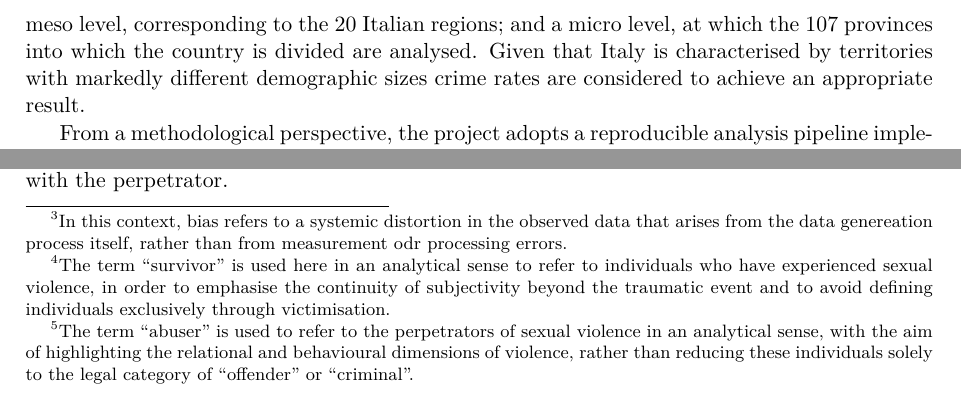
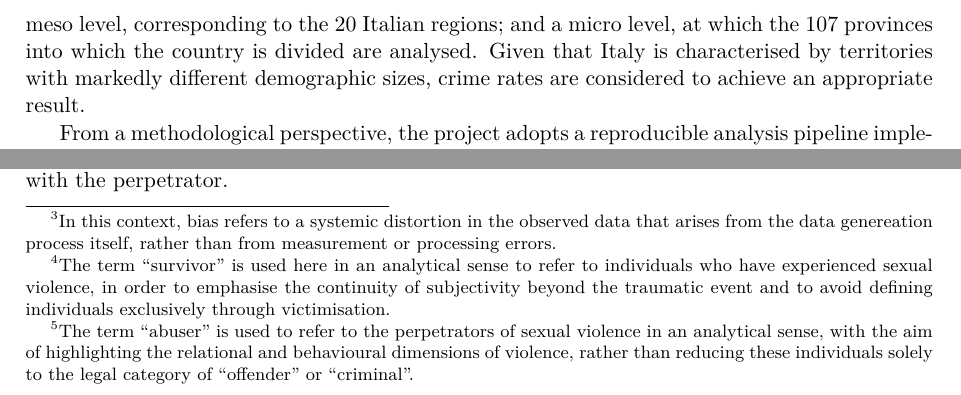
Before and after one commit to brunelliMichele/COVID-19_crime_analysis, a LaTeX paper (report/main.tex, which reads report/sections/data.tex, report/sections/introduction.tex): two parts of pages 2 and 3 of 14, joined at a grey line, cut so that both start at the same text. Compiled offline with pdfLaTeX.

Commit message:
final commit

```diff
--- a/report/sections/data.tex
+++ b/report/sections/data.tex
@@ -13,4 +13,4 @@ The dataset containing crime rates classify offenses into 55 categories. Althoug
 
 \input{tables/crime_categories.tex}
 
-The dataset provided by Istat, however, presents several limitations that reduce the effectiveness of the analysis. Some of these issues could be addressed by improving data consistency, while others reflect structural biases\footnote{In this context, bias refers to a systemic distortion in the observed data that arises from the data genereation process itself, rather than from measurement odr processing errors.} typical of large-scale administrative data. Annual data do not allow the identification of short-term or event-specific dynamics, but only the observation of broad trends. For instance, they do not make it possible to analyse in detail what occurred between March and May 2020, the period of full lockdown in Italy. The most significant source of bias concerns crime reporting. By construction, the dataset includes only crimes reported to the authorities. Sociological theory, however, shows that not all individuals are equally able to report victimisation \citep{biderman1967}. \citet{baumer2002} demonstrates that the propensity to report crimes varies according to several factors, including social class, socio-economic status, and the urban context in which individuals live. As a result, crimes experienced by socially marginalised groups are systematically underreported. This issue is particularly pronounced for crimes related to sexual violence \citep{koss1992} and child abuse. ``Survivors''\footnote{The term ``survivor'' is used here in an analytical sense to refer to individuals who have experienced sexual violence, in order to emphasise the continuity of subjectivity beyond the traumatic event and to avoid defining individuals exclusively through victimisation.} of these offences often live in the same physical environment as their abusers\footnote{The term ``abuser'' is used to refer to the perpetrators of sexual violence in an analytical sense, with the aim of highlighting the relational and behavioural dimensions of violence, rather than reducing these individuals solely to the legal category of ``offender'' or ``criminal''.}, which substantially increases the difficulty of reporting violence. It is therefore plausible that the incidence of such crimes increased significantly during the pandemic. However, the data may depict a different reality, driven by the practical impossibility of reporting abuse while sharing everyday spaces with the perpetrator.
+The dataset provided by Istat, however, presents several limitations that reduce the effectiveness of the analysis. Some of these issues could be addressed by improving data consistency, while others reflect structural biases\footnote{In this context, bias refers to a systemic distortion in the observed data that arises from the data genereation process itself, rather than from measurement or processing errors.} typical of large-scale administrative data. Annual data do not allow the identification of short-term or event-specific dynamics, but only the observation of broad trends. For instance, they do not make it possible to analyse in detail what occurred between March and May 2020, the period of full lockdown in Italy. The most significant source of bias concerns crime reporting. By construction, the dataset includes only crimes reported to the authorities. Sociological theory, however, shows that not all individuals are equally able to report victimisation \citep{biderman1967}. \citet{baumer2002} demonstrates that the propensity to report crimes varies according to several factors, including social class, socio-economic status, and the urban context in which individuals live. As a result, crimes experienced by socially marginalised groups are systematically underreported. This issue is particularly pronounced for crimes related to sexual violence \citep{koss1992} and child abuse. ``Survivors''\footnote{The term ``survivor'' is used here in an analytical sense to refer to individuals who have experienced sexual violence, in order to emphasise the continuity of subjectivity beyond the traumatic event and to avoid defining individuals exclusively through victimisation.} of these offences often live in the same physical environment as their abusers\footnote{The term ``abuser'' is used to refer to the perpetrators of sexual violence in an analytical sense, with the aim of highlighting the relational and behavioural dimensions of violence, rather than reducing these individuals solely to the legal category of ``offender'' or ``criminal''.}, which substantially increases the difficulty of reporting violence. It is therefore plausible that the incidence of such crimes increased significantly during the pandemic. However, the data may depict a different reality, driven by the practical impossibility of reporting abuse while sharing everyday spaces with the perpetrator.
--- a/report/sections/introduction.tex
+++ b/report/sections/introduction.tex
@@ -5,7 +5,7 @@ The COVID-19 pandemic constitutes a major shock that has profoundly altered ever
 
 This project analyses the spatial patterns of reported crimes in Italy over the period 2014--2023, comparing three distinct phases: the pre-pandemic period (2014--2019), used as a baseline; the pandemic phase (2020--2021); and the recovery phase (2022--2023). The aim is to assess whether the observed changes in crime were homogeneous across the national territory or whether they assumed a spatially differentiated configuration, characterised by areas with specific local dynamics.
 
-The analysis is conducted across three different geographical levels. A macro level, defined by five macro-areas dividing Italy into North-East, North-West, Centre, South, and Islands; a meso level, corresponding to the 20 Italian regions; and a micro level, at which the 107 provinces into which the country is divided are analysed. Given that Italy is characterised by territories with markedly different demographic sizes crime rates are considered to achieve an appropriate result.
+The analysis is conducted across three different geographical levels. A macro level, defined by five macro-areas dividing Italy into North-East, North-West, Centre, South, and Islands; a meso level, corresponding to the 20 Italian regions; and a micro level, at which the 107 provinces into which the country is divided are analysed. Given that Italy is characterised by territories with markedly different demographic sizes, crime rates are considered to achieve an appropriate result.
 
 From a methodological perspective, the project adopts a reproducible analysis pipeline implemented in Python, integrating official statistical data with geographic boundaries and interactive visualisation tools. The analysis relies on exploratory spatial analysis techniques, including thematic cartography (choropleth maps) and local indicators of spatial association (LISA), aimed at identifying spatial patterns and clusters. To allow users to explore the distribution of crime across space and time, a web-based application has also been developed.
 
```
Also changed, not shown: report/sections/conclusions.tex (+1 -0 lines), report/sections/results.tex (+1 -1 lines), 1 other file.
